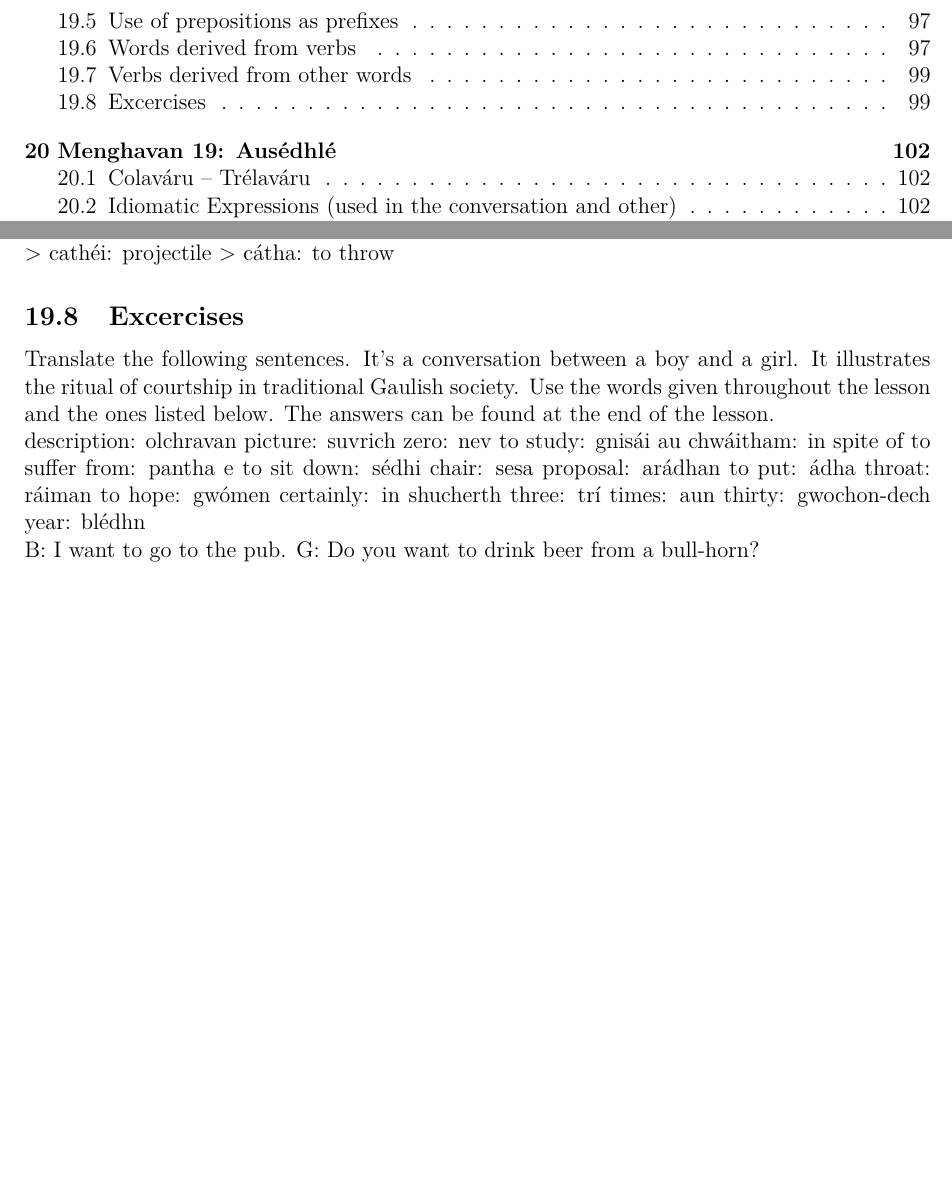
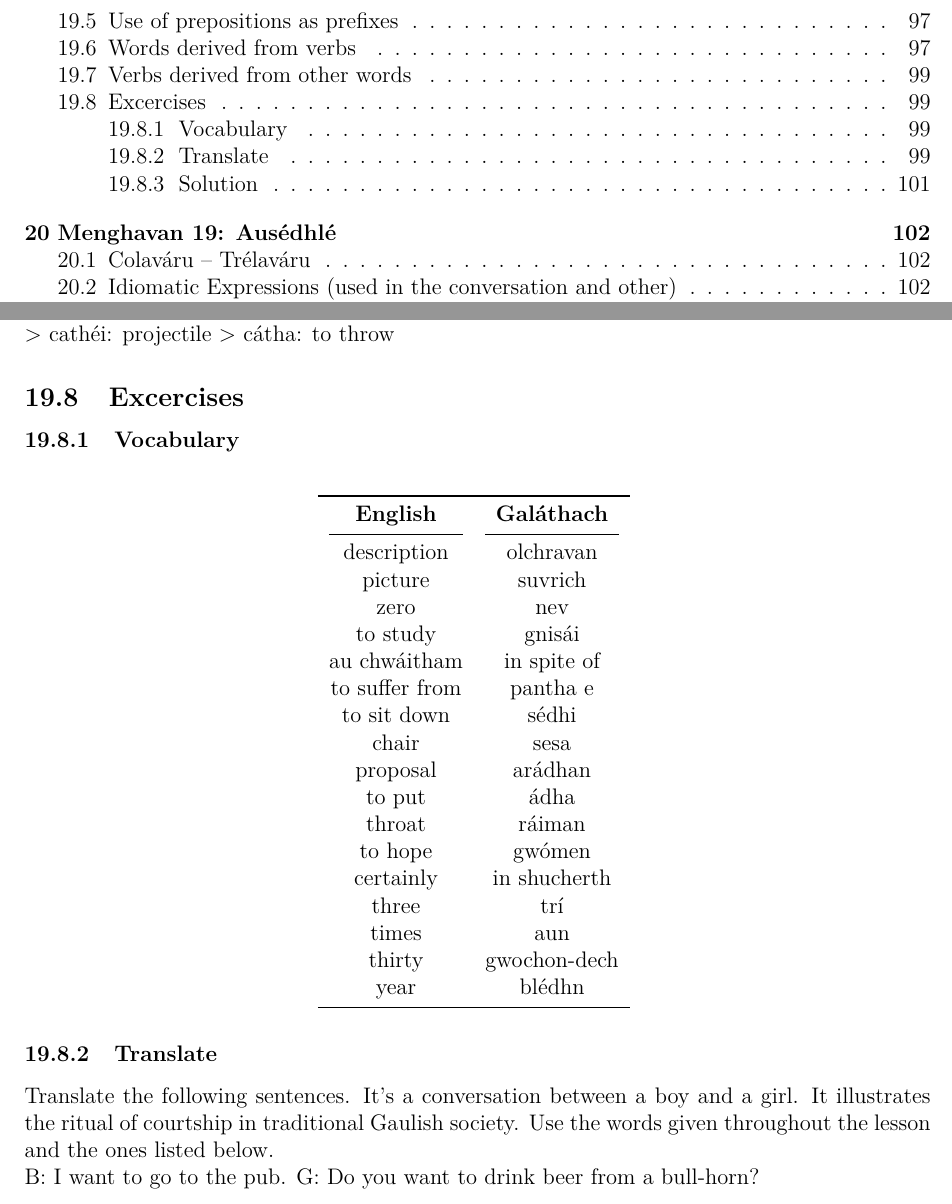
Before and after one commit to rockwolf/Gal-thach-hAtev-u, a LaTeX document (modern-gaulish-lessons/modern-gaulish-lessons.tex, which reads modern-gaulish-lessons/lesson18.tex): two parts of pages 17 and 116 of 125, joined at a grey line, cut so that both start at the same text, the shorter picture padded with empty space. Compiled offline with pdfLaTeX.

Commit message:
Lesson 18: comments, vocab, consistency.

```diff
--- a/modern-gaulish-lessons/lesson18.tex
+++ b/modern-gaulish-lessons/lesson18.tex
@@ -439,25 +439,43 @@ d) Use of the suffix -a to make a verb:
 
 \subsection{Excercises}
 
-Translate the following sentences. It's a conversation between a boy and a girl. It illustrates the ritual of courtship in traditional Gaulish society. Use the words given throughout the lesson and the ones listed below. The answers can be found at the end of the lesson.
+\subsubsection{Vocabulary}
 
-description: olchravan
-picture: suvrich
-zero: nev
-to study: gnis\'{a}i
-au chw\'{a}itham: in spite of
-to suffer from: pantha e
-to sit down: s\'{e}dhi
-chair: sesa
-proposal: ar\'{a}dhan
-to put: \'{a}dha
-throat: r\'{a}iman
-to hope: gw\'{o}men
-certainly: in shucherth
-three: tr\'{\i}
-times: aun
-thirty: gwochon-dech
-year: bl\'{e}dhn
+\begin{table}[H]
+\centering
+\begin{tabular}{cc}
+  \toprule
+  \textbf{English} & \textbf{Gal\'{a}thach}\\
+  \cmidrule(lr){1-1}\cmidrule(lr){2-2}
+  description & olchravan\\
+  picture & suvrich\\
+  zero & nev\\
+  to study & gnis\'{a}i\\
+  au chw\'{a}itham & in spite of\\
+  to suffer from & pantha e\\
+  to sit down & s\'{e}dhi\\
+  chair & sesa\\
+  proposal & ar\'{a}dhan\\
+  to put & \'{a}dha\\
+  throat & r\'{a}iman\\
+  to hope & gw\'{o}men\\
+  certainly & in shucherth\\
+  three & tr\'{\i}\\
+  times & aun\\
+  thirty & gwochon-dech\\
+  year & bl\'{e}dhn\\
+  \bottomrule
+\end{tabular}
+\label{vocab_exercise_lesson18}
+\end{table}
+
+\subsubsection{Translate}
+
+Translate the following sentences. It's a conversation between a boy and a girl. It illustrates the ritual of courtship in traditional Gaulish society. Use the words given throughout the lesson and the ones listed below.
+
+%TODO: create table with rows:
+% english 2 sentences
+% row below it with B: and G: and an empty field next to it.
 
 B: I want to go to the pub.
 G: Do you want to drink beer from a bull-horn?
```
Also changed, not shown: modern-gaulish-lessons/lesson18.tex (3 more changed lines).
